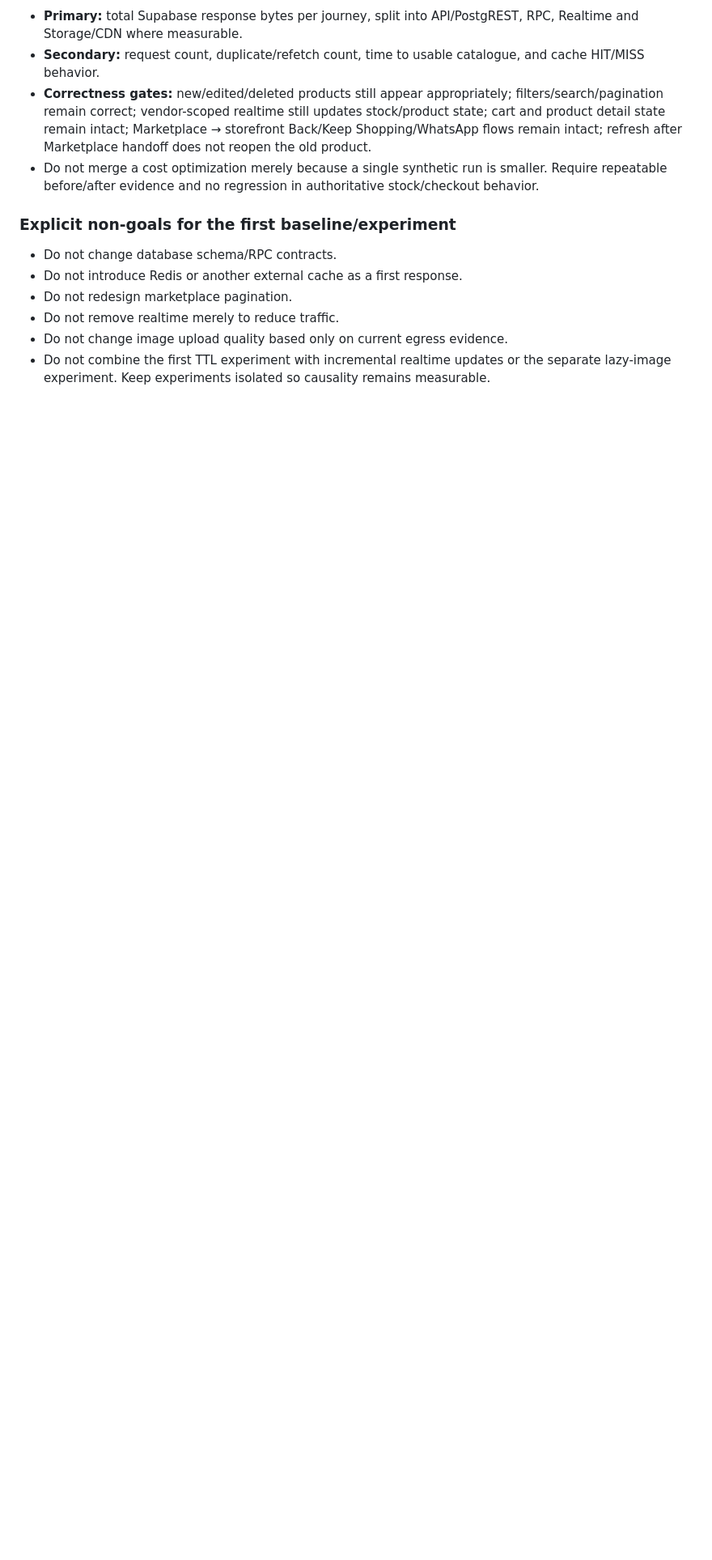
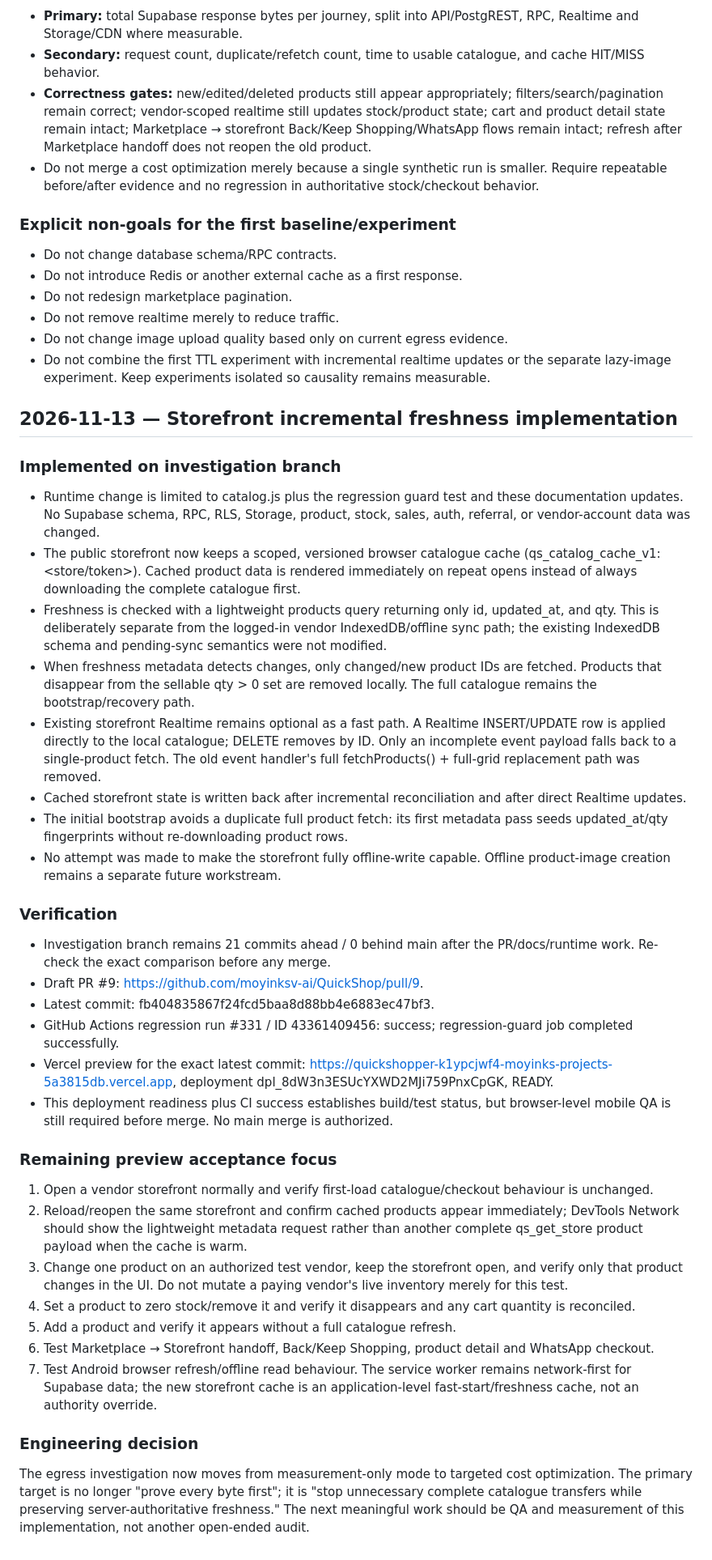
Before and after one commit to moyinksv-ai/QuickShop, a Markdown page: handover.md, the part around the change. Shown at 81% size. GitHub-like rendering; blank space fills up the shorter version.

Commit message:
docs: record storefront freshness implementation

```diff
--- a/handover.md
+++ b/handover.md
@@ -447,3 +447,35 @@ For each journey run a clean baseline against the same current production-like c
 - Do not remove realtime merely to reduce traffic.
 - Do not change image upload quality based only on current egress evidence.
 - Do not combine the first TTL experiment with incremental realtime updates or the separate lazy-image experiment. Keep experiments isolated so causality remains measurable.
+
+## 2026-11-13 — Storefront incremental freshness implementation
+
+### Implemented on investigation branch
+- Runtime change is limited to catalog.js plus the regression guard test and these documentation updates. No Supabase schema, RPC, RLS, Storage, product, stock, sales, auth, referral, or vendor-account data was changed.
+- The public storefront now keeps a scoped, versioned browser catalogue cache (qs_catalog_cache_v1:<store/token>). Cached product data is rendered immediately on repeat opens instead of always downloading the complete catalogue first.
+- Freshness is checked with a lightweight products query returning only id, updated_at, and qty. This is deliberately separate from the logged-in vendor IndexedDB/offline sync path; the existing IndexedDB schema and pending-sync semantics were not modified.
+- When freshness metadata detects changes, only changed/new product IDs are fetched. Products that disappear from the sellable qty > 0 set are removed locally. The full catalogue remains the bootstrap/recovery path.
+- Existing storefront Realtime remains optional as a fast path. A Realtime INSERT/UPDATE row is applied directly to the local catalogue; DELETE removes by ID. Only an incomplete event payload falls back to a single-product fetch. The old event handler's full fetchProducts() + full-grid replacement path was removed.
+- Cached storefront state is written back after incremental reconciliation and after direct Realtime updates.
+- The initial bootstrap avoids a duplicate full product fetch: its first metadata pass seeds updated_at/qty fingerprints without re-downloading product rows.
+- No attempt was made to make the storefront fully offline-write capable. Offline product-image creation remains a separate future workstream.
+
+### Verification
+- Investigation branch remains 21 commits ahead / 0 behind main after the PR/docs/runtime work. Re-check the exact comparison before any merge.
+- Draft PR #9: https://github.com/moyinksv-ai/QuickShop/pull/9.
+- Latest commit: fb404835867f24fcd5baa8d88bb4e6883ec47bf3.
+- GitHub Actions regression run #331 / ID 43361409456: success; regression-guard job completed successfully.
+- Vercel preview for the exact latest commit: https://quickshopper-k1ypcjwf4-moyinks-projects-5a3815db.vercel.app, deployment dpl_8dW3n3ESUcYXWD2MJi759PnxCpGK, READY.
+- This deployment readiness plus CI success establishes build/test status, but browser-level mobile QA is still required before merge. No main merge is authorized.
+
+### Remaining preview acceptance focus
+1. Open a vendor storefront normally and verify first-load catalogue/checkout behaviour is unchanged.
+2. Reload/reopen the same storefront and confirm cached products appear immediately; DevTools Network should show the lightweight metadata request rather than another complete qs_get_store product payload when the cache is warm.
+3. Change one product on an authorized test vendor, keep the storefront open, and verify only that product changes in the UI. Do not mutate a paying vendor's live inventory merely for this test.
+4. Set a product to zero stock/remove it and verify it disappears and any cart quantity is reconciled.
+5. Add a product and verify it appears without a full catalogue refresh.
+6. Test Marketplace → Storefront handoff, Back/Keep Shopping, product detail and WhatsApp checkout.
+7. Test Android browser refresh/offline read behaviour. The service worker remains network-first for Supabase data; the new storefront cache is an application-level fast-start/freshness cache, not an authority override.
+
+### Engineering decision
+The egress investigation now moves from measurement-only mode to targeted cost optimization. The primary target is no longer "prove every byte first"; it is "stop unnecessary complete catalogue transfers while preserving server-authoritative freshness." The next meaningful work should be QA and measurement of this implementation, not another open-ended audit.
```
